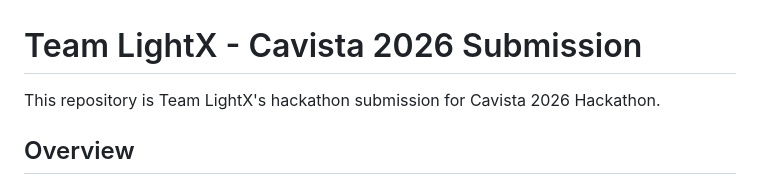
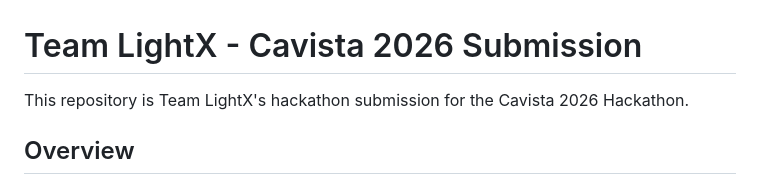
Before and after one commit to dev-xero/cavista-2026-team-lightx, a Markdown page: README.md, the part around the change. Drawn GitHub-style.

Commit message:
docs: Update README.md

```diff
--- a/README.md
+++ b/README.md
@@ -1,6 +1,6 @@
 # Team LightX - Cavista 2026 Submission
 
-This repository is Team LightX's hackathon submission for Cavista 2026 Hackathon.
+This repository is Team LightX's hackathon submission for the Cavista 2026 Hackathon.
 
 ## Overview
 
```
